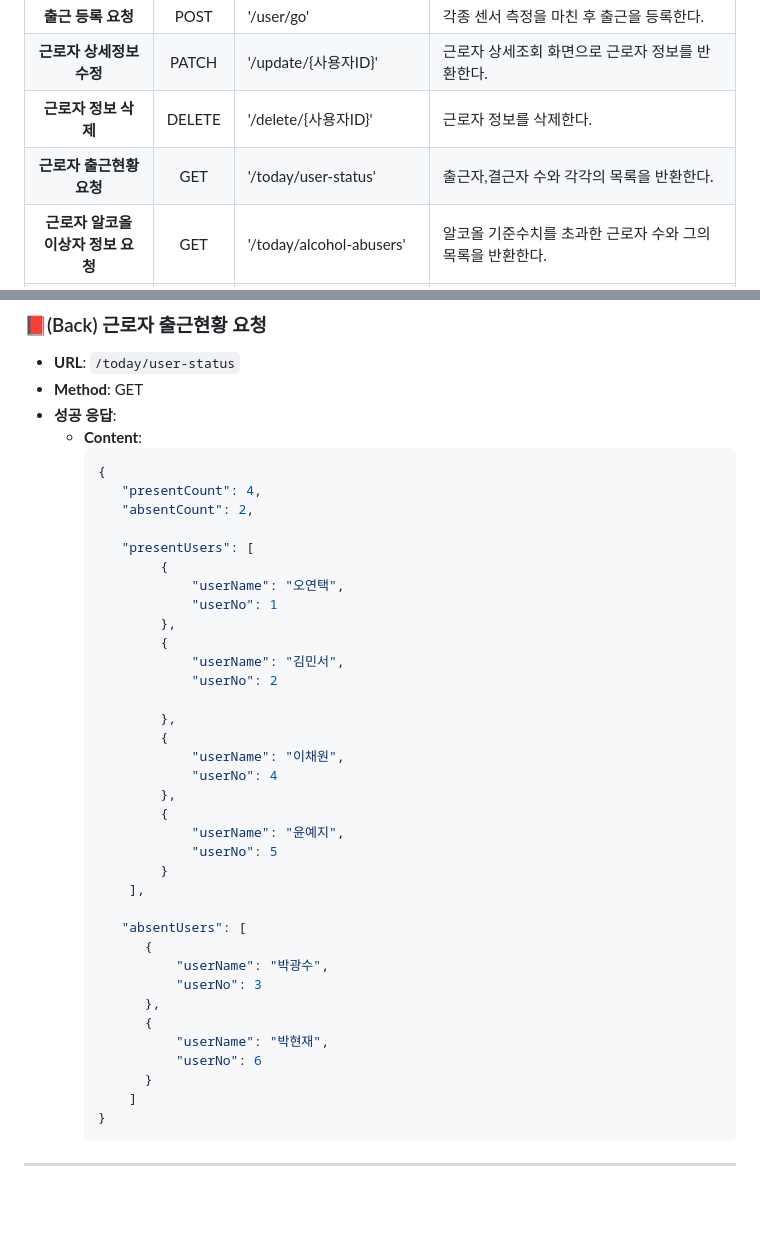
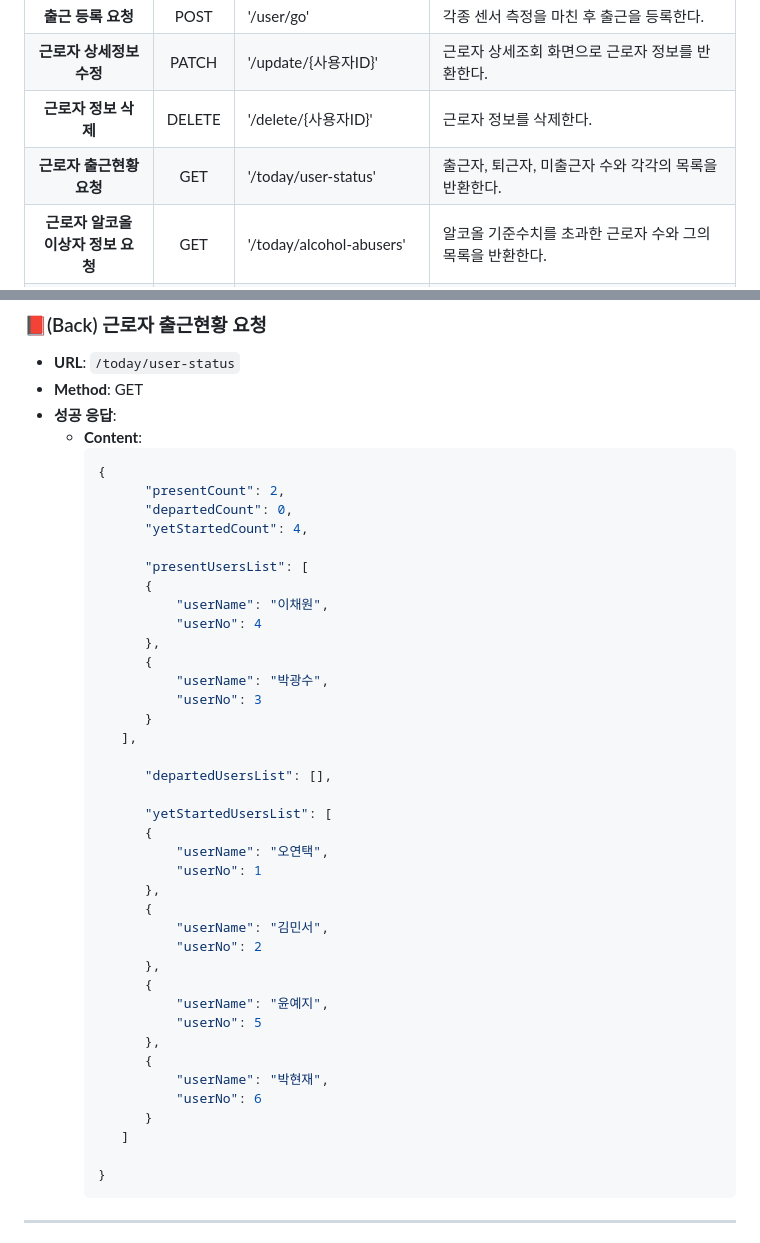
Before and after one commit to GWNU-Capstone/Safety_Management, a Markdown page: README.md, 2 parts joined by grey strips. Drawn GitHub-style; blank space fills up the shorter version.

````diff
--- a/README.md
+++ b/README.md
@@ -12,7 +12,7 @@
 | **출근 등록 요청**      | POST   | '/user/go'                     | 각종 센서 측정을 마친 후 출근을 등록한다.     |
 | **근로자 상세정보 수정**  | PATCH  | '/update/{사용자ID}'            | 근로자 상세조회 화면으로 근로자 정보를 반환한다. |
 | **근로자 정보 삭제**     | DELETE  | '/delete/{사용자ID}'           | 근로자 정보를 삭제한다.                   |
-| **근로자 출근현황 요청**      | GET  | '/today/user-status'           | 출근자,결근자 수와 각각의 목록을 반환한다.     |
+| **근로자 출근현황 요청**      | GET  | '/today/user-status'           | 출근자, 퇴근자, 미출근자 수와 각각의 목록을 반환한다.     |
 | **근로자 알코올 이상자 정보 요청**  | GET  | '/today/alcohol-abusers'   | 알코올 기준수치를 초과한 근로자 수와 그의 목록을 반환한다. |
 | **근로자 측정값 평균 요청**     | GET  | '/today/data-average'           | 근로자들의 측정값(체온, 심박수, 산소포화도) 각각의 평균을 반환한다.   |
 | **근로자 종합 데이터 요청**     | GET  | '/today/user-health-status'           | 근로자 상태(정상,주의,심각)에 대한 인원 수와 사용자 각각에 대한 상태 데이터를 반환한다.   |
@@ -249,39 +249,42 @@
   - **Content**:
     ```json
     {
-       "presentCount": 4,
-       "absentCount": 2,
+          "presentCount": 2,
+          "departedCount": 0,
+          "yetStartedCount": 4,
 
-       "presentUsers": [
-            {
-                "userName": "오연택",
-                "userNo": 1
-            },
-            {
-                "userName": "김민서",
-                "userNo": 2
-
-            },
-            {
-                "userName": "이채원",
-                "userNo": 4
-            },
-            {
-                "userName": "윤예지",
-                "userNo": 5
-            }
-        ],
-
-       "absentUsers": [
+          "presentUsersList": [
+          {
+              "userName": "이채원",
+              "userNo": 4
+          },
           {
               "userName": "박광수",
               "userNo": 3
+          }
+       ],
+
+          "departedUsersList": [],
+
+          "yetStartedUsersList": [
+          {
+              "userName": "오연택",
+              "userNo": 1
+          },
+          {
+              "userName": "김민서",
+              "userNo": 2
+          },
+          {
+              "userName": "윤예지",
+              "userNo": 5
           },
           {
               "userName": "박현재",
               "userNo": 6
           }
-        ]
+       ]
+
     }
     ```
 
````
